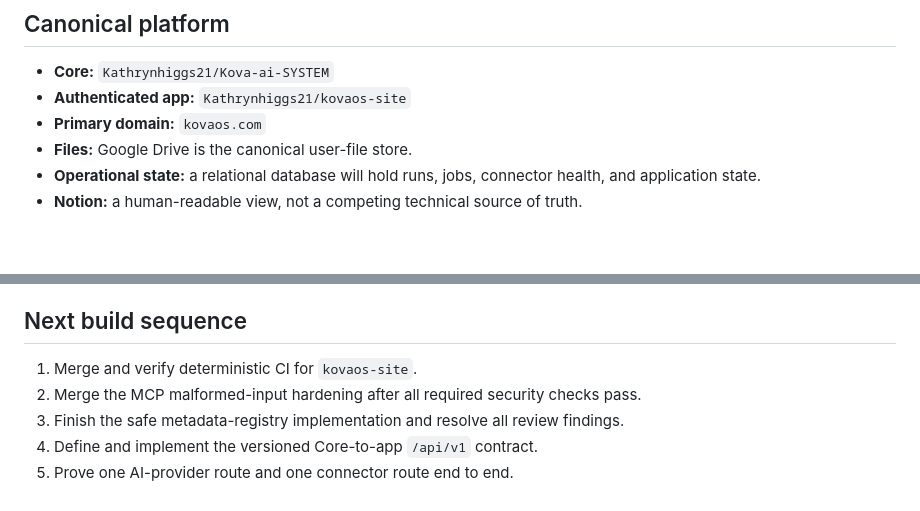
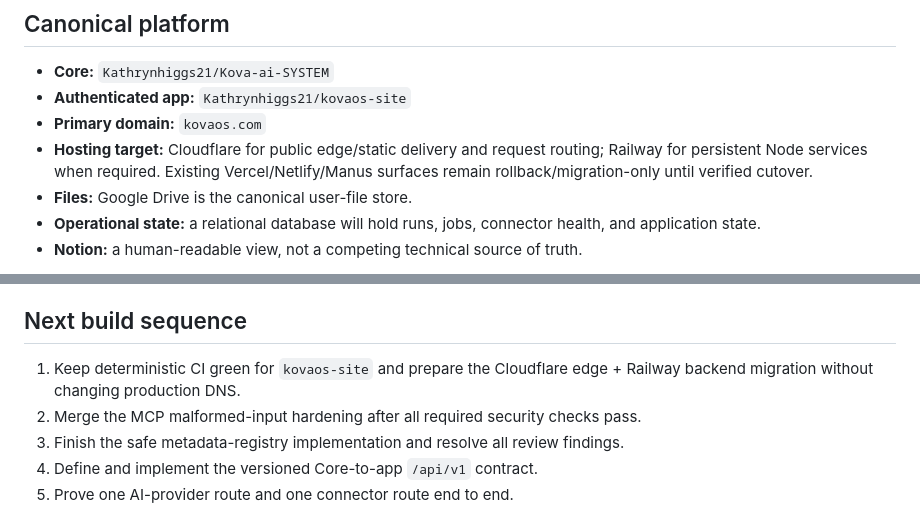
Before and after one commit to Kathrynhiggs21/Kova-ai-SYSTEM, a Markdown page: docs/command-center/KOVA_OS_FINAL_GUIDE.md, 2 parts joined by grey strips. Drawn GitHub-style; blank space fills up the shorter version.

Commit message:
docs: align current guide with Cloudflare-first target

```diff
--- a/docs/command-center/KOVA_OS_FINAL_GUIDE.md
+++ b/docs/command-center/KOVA_OS_FINAL_GUIDE.md
@@ -9,6 +9,7 @@ KOVA is one personal AI operating system with one control plane and one primary
 - **Core:** `Kathrynhiggs21/Kova-ai-SYSTEM`
 - **Authenticated app:** `Kathrynhiggs21/kovaos-site`
 - **Primary domain:** `kovaos.com`
+- **Hosting target:** Cloudflare for public edge/static delivery and request routing; Railway for persistent Node services when required. Existing Vercel/Netlify/Manus surfaces remain rollback/migration-only until verified cutover.
 - **Files:** Google Drive is the canonical user-file store.
 - **Operational state:** a relational database will hold runs, jobs, connector health, and application state.
 - **Notion:** a human-readable view, not a competing technical source of truth.
@@ -71,7 +72,7 @@ The attached Zapier MCP starter pack is historical and sensitive. It contains a
 
 ## Next build sequence
 
-1. Merge and verify deterministic CI for `kovaos-site`.
+1. Keep deterministic CI green for `kovaos-site` and prepare the Cloudflare edge + Railway backend migration without changing production DNS.
 2. Merge the MCP malformed-input hardening after all required security checks pass.
 3. Finish the safe metadata-registry implementation and resolve all review findings.
 4. Define and implement the versioned Core-to-app `/api/v1` contract.
```
